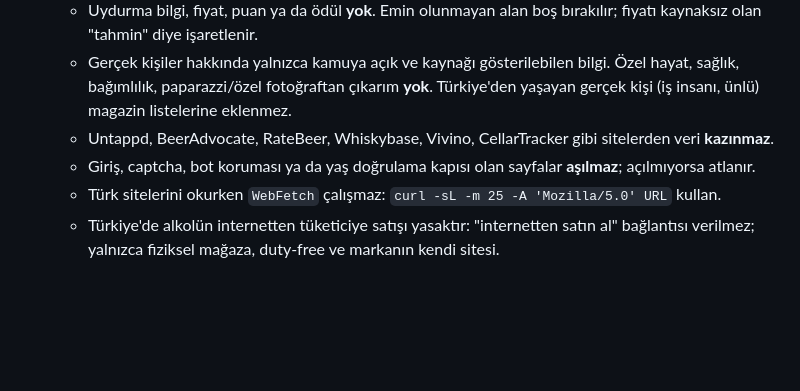
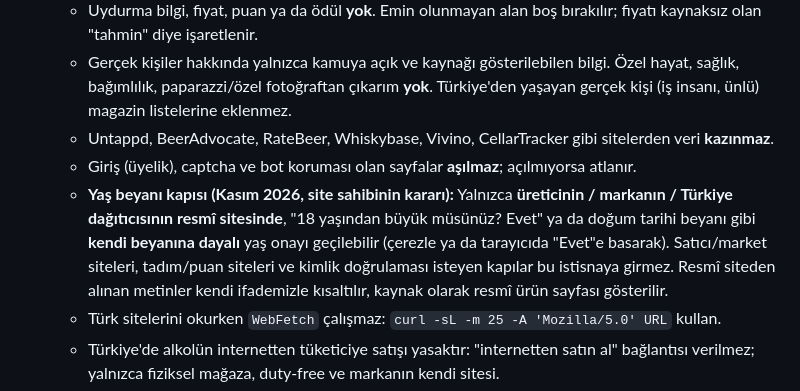
Before and after one commit to mukreminyuksel/bira-atlas, a Markdown page: CLAUDE.md, the part around the change. Drawn GitHub-style; blank space fills up the shorter version.

Commit message:
Revise age declaration and site access rules
Updated rules regarding age verification and site access restrictions.

```diff
--- a/CLAUDE.md
+++ b/CLAUDE.md
@@ -30,7 +30,8 @@ Türkçe bira kataloğu, stil rehberi ve kişisel bira günlüğü. Yayın: http
   - Uydurma bilgi, fiyat, puan ya da ödül **yok**. Emin olunmayan alan boş bırakılır; fiyatı kaynaksız olan "tahmin" diye işaretlenir.
   - Gerçek kişiler hakkında yalnızca kamuya açık ve kaynağı gösterilebilen bilgi. Özel hayat, sağlık, bağımlılık, paparazzi/özel fotoğraftan çıkarım **yok**. Türkiye'den yaşayan gerçek kişi (iş insanı, ünlü) magazin listelerine eklenmez.
   - Untappd, BeerAdvocate, RateBeer, Whiskybase, Vivino, CellarTracker gibi sitelerden veri **kazınmaz**.
-  - Giriş, captcha, bot koruması ya da yaş doğrulama kapısı olan sayfalar **aşılmaz**; açılmıyorsa atlanır.
+  - Giriş (üyelik), captcha ve bot koruması olan sayfalar **aşılmaz**; açılmıyorsa atlanır.
+  - **Yaş beyanı kapısı (Kasım 2026, site sahibinin kararı):** Yalnızca **üreticinin / markanın / Türkiye dağıtıcısının resmî sitesinde**, "18 yaşından büyük müsünüz? Evet" ya da doğum tarihi beyanı gibi **kendi beyanına dayalı** yaş onayı geçilebilir (çerezle ya da tarayıcıda "Evet"e basarak). Satıcı/market siteleri, tadım/puan siteleri ve kimlik doğrulaması isteyen kapılar bu istisnaya girmez. Resmî siteden alınan metinler kendi ifademizle kısaltılır, kaynak olarak resmî ürün sayfası gösterilir.
   - Türk sitelerini okurken `WebFetch` çalışmaz: `curl -sL -m 25 -A 'Mozilla/5.0' URL` kullan.
   - Türkiye'de alkolün internetten tüketiciye satışı yasaktır: "internetten satın al" bağlantısı verilmez; yalnızca fiziksel mağaza, duty-free ve markanın kendi sitesi.
 - **Kapsam denetimi (ders: Şarap'ta Kayra'nın 15 markasından yalnız 4'ü kataloğa girmişti):** Yeni veri turlarında yalnız tadım sitelerine değil, **resmî lisans listesine ve her üreticinin / Türkiye dağıtıcısının resmî ürün portföyüne** bakılır. Tur öncesi ve sonrası üretici başına katalogdaki ürün sayısı kontrol edilir; az kayıtlı büyük üretici ya da hiç kaydı olmayan lisanslı üretici eksik sayılır.
```
